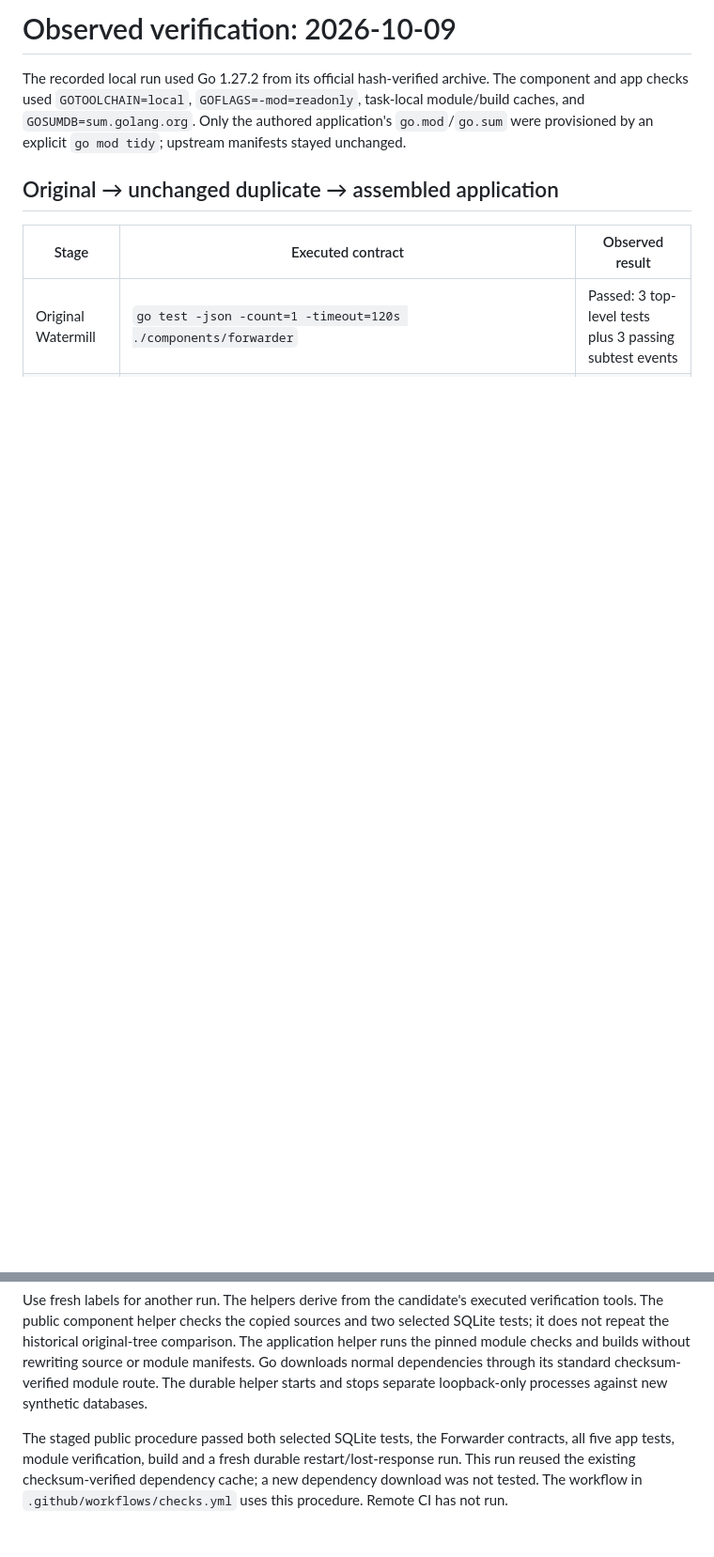
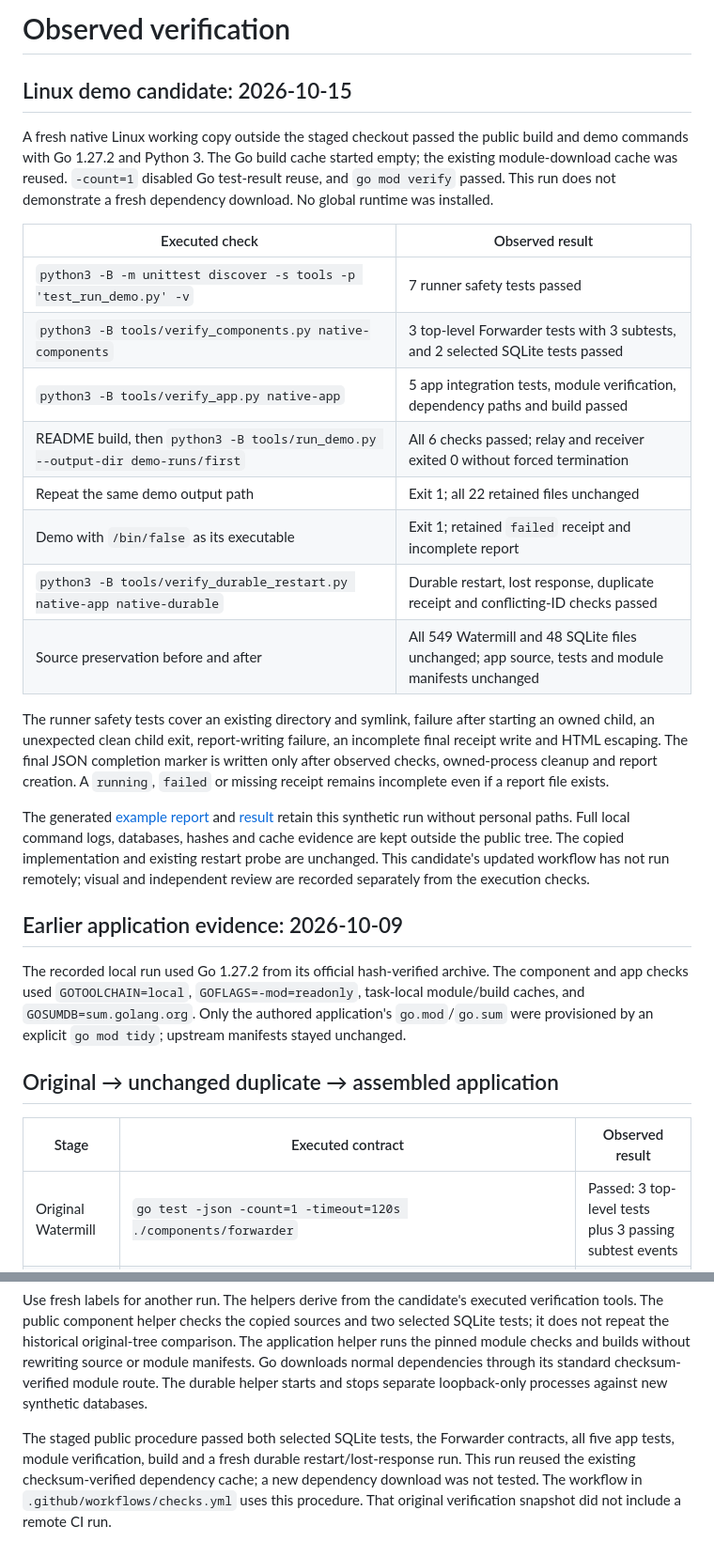
Before and after one commit to skyon0522-ai/transactional-outbox-service, a Markdown page: VERIFICATION.md, 2 parts joined by grey strips. Shown at 94% size. Rendered like a GitHub page; blank space fills up the shorter version.

```diff
--- a/VERIFICATION.md
+++ b/VERIFICATION.md
@@ -1,4 +1,39 @@
-# Observed verification: 2026-10-09
+# Observed verification
+
+## Linux demo candidate: 2026-10-15
+
+A fresh native Linux working copy outside the staged checkout passed the public
+build and demo commands with Go 1.27.2 and Python 3. The Go build cache started
+empty; the existing module-download cache was reused. `-count=1` disabled Go
+test-result reuse, and `go mod verify` passed. This run does not demonstrate a
+fresh dependency download. No global runtime was installed.
+
+| Executed check | Observed result |
+| --- | --- |
+| `python3 -B -m unittest discover -s tools -p 'test_run_demo.py' -v` | 7 runner safety tests passed |
+| `python3 -B tools/verify_components.py native-components` | 3 top-level Forwarder tests with 3 subtests, and 2 selected SQLite tests passed |
+| `python3 -B tools/verify_app.py native-app` | 5 app integration tests, module verification, dependency paths and build passed |
+| README build, then `python3 -B tools/run_demo.py --output-dir demo-runs/first` | All 6 checks passed; relay and receiver exited 0 without forced termination |
+| Repeat the same demo output path | Exit 1; all 22 retained files unchanged |
+| Demo with `/bin/false` as its executable | Exit 1; retained `failed` receipt and incomplete report |
+| `python3 -B tools/verify_durable_restart.py native-app native-durable` | Durable restart, lost response, duplicate receipt and conflicting-ID checks passed |
+| Source preservation before and after | All 549 Watermill and 48 SQLite files unchanged; app source, tests and module manifests unchanged |
+
+The runner safety tests cover an existing directory and symlink, failure after
+starting an owned child, an unexpected clean child exit, report-writing failure,
+an incomplete final receipt write and HTML escaping. The final JSON completion
+marker is written only after observed checks, owned-process cleanup and report
+creation. A `running`, `failed` or missing receipt remains incomplete even if a
+report file exists.
+
+The generated [example report](examples/demo/report.html) and
+[result](examples/demo/result.json) retain this synthetic run without personal
+paths. Full local command logs, databases, hashes and cache evidence are kept
+outside the public tree. The copied implementation and existing restart probe
+are unchanged. This candidate's updated workflow has not run remotely; visual
+and independent review are recorded separately from the execution checks.
+
+## Earlier application evidence: 2026-10-09
 
 The recorded local run used Go 1.27.2 from its official hash-verified archive. The component and app checks used `GOTOOLCHAIN=local`, `GOFLAGS=-mod=readonly`, task-local module/build caches, and `GOSUMDB=sum.golang.org`. Only the authored application's `go.mod`/`go.sum` were provisioned by an explicit `go mod tidy`; upstream manifests stayed unchanged.
 
@@ -60,4 +95,4 @@ python3 tools/verify_durable_restart.py public-app public-durable
 
 Use fresh labels for another run. The helpers derive from the candidate's executed verification tools. The public component helper checks the copied sources and two selected SQLite tests; it does not repeat the historical original-tree comparison. The application helper runs the pinned module checks and builds without rewriting source or module manifests. Go downloads normal dependencies through its standard checksum-verified module route. The durable helper starts and stops separate loopback-only processes against new synthetic databases.
 
-The staged public procedure passed both selected SQLite tests, the Forwarder contracts, all five app tests, module verification, build and a fresh durable restart/lost-response run. This run reused the existing checksum-verified dependency cache; a new dependency download was not tested. The workflow in `.github/workflows/checks.yml` uses this procedure. Remote CI has not run.
+The staged public procedure passed both selected SQLite tests, the Forwarder contracts, all five app tests, module verification, build and a fresh durable restart/lost-response run. This run reused the existing checksum-verified dependency cache; a new dependency download was not tested. The workflow in `.github/workflows/checks.yml` uses this procedure. That original verification snapshot did not include a remote CI run.
```
Also changed, not shown: README.md (+56 -48 lines), docs/DESIGN.md (added, +30 -0 lines), docs/operations.md (added, +62 -0 lines), docs/assets/demo.png (added), 6 other files.
